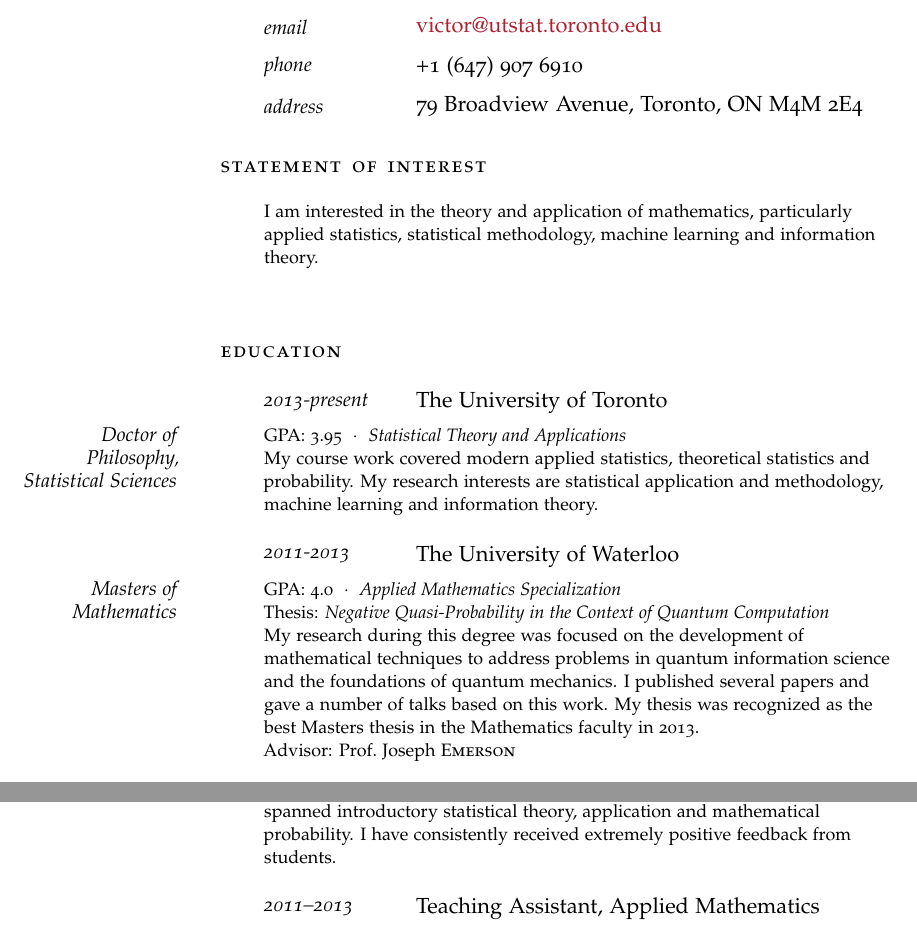
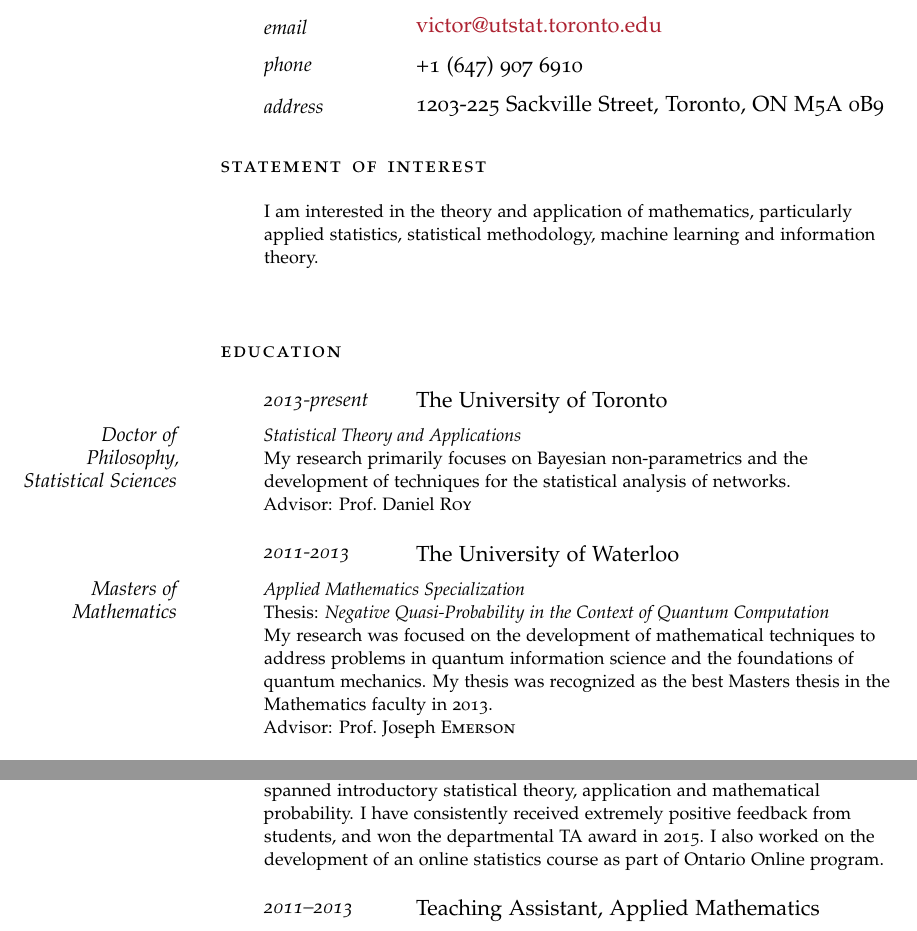
Before and after one commit to vveitch/cv, a LaTeX CV (vveitch_cv.tex): two parts of page 1 of 2 before the commit and two parts of page 1 of 3 after it, joined at a grey line, cut so that both start at the same text. Compiled offline with pdfLaTeX; a missing font is replaced by an installed copy or a similar font; an older LaTeX class or package is replaced by its successor.

Commit message:
various cv updates

```diff
--- a/vveitch_cv.tex
+++ b/vveitch_cv.tex
@@ -54,6 +54,9 @@
 \kern-.125emX\@}
 \makeatother
 %end fucking around ---------------------------------------------------------------------
+
+%remove date from end of cv
+\date{}
 
 %----------------------------------------------------------------------------------------
 
@@ -77,7 +80,7 @@
 
 \NewEntry{phone}{+1 (647) 907 6910} % Phone number(s)
 
-\NewEntry{address}{79 Broadview Avenue, Toronto, ON M4M 2E4} % Phone number(s)
+\NewEntry{address}{1203-225 Sackville Street, Toronto, ON M5A 0B9} % Phone number(s)
 
 \vspace{1em} % Extra white space between the personal information section and goal
 
@@ -93,16 +96,17 @@
 
 \NewEntry{2013-present}{The University of Toronto}
 
-\Description{\MarginText{Doctor of Philosophy, Statistical Sciences}GPA: 3.95\ \ $\cdotp$\ \ \textit{Statistical Theory and Applications}\newline
-My course work covered modern applied statistics, theoretical statistics and probability. My research interests are statistical application and methodology, machine learning and information theory.}
+\Description{\MarginText{Doctor of Philosophy, Statistical Sciences}\textit{Statistical Theory and Applications}\newline
+My research primarily focuses on Bayesian non-parametrics and the development of techniques for the statistical analysis of networks.\newline
+Advisor: Prof.~Daniel \textsc{Roy}}
 
 %------------------------------------------------
 
 \NewEntry{2011-2013}{The University of Waterloo}
 
-\Description{\MarginText{Masters of Mathematics}GPA: 4.0\ \ $\cdotp$\ \ \textit{Applied Mathematics Specialization}\newline
+\Description{\MarginText{Masters of Mathematics}\textit{Applied Mathematics Specialization}\newline
 Thesis: \textit{Negative Quasi-Probability in the Context of Quantum Computation}\newline
-My research during this degree was focused on the development of mathematical techniques to address problems in quantum information science and the foundations of quantum mechanics. I published several papers and gave a number of talks based on this work. My thesis was recognized as the best Masters thesis in the Mathematics faculty in 2013. \newline
+My research was focused on the development of mathematical techniques to address problems in quantum information science and the foundations of quantum mechanics. My thesis was recognized as the best Masters thesis in the Mathematics faculty in 2013. \newline
 Advisor: Prof.~Joseph \textsc{Emerson}}
 %------------------------------------------------
 
@@ -123,9 +127,11 @@
 
 \noindent\spacedlowsmallcaps{Work Experience}\vspace{1em}
 
+%TODO: add the ontario online stuff
+
 \NewEntry{2013--Present}{Teaching Assistant, Statistical Sciences}
 
-\Description{\MarginText{University of Toronto}Duties included planning and running tutorial sessions for between 15 and 200 students, preparing assignment and test questions and solutions, providing individual instruction during office hours and grading. Courses TA'd have spanned introductory statistical theory, application and mathematical probability. I have consistently received extremely positive feedback from students.
+\Description{\MarginText{University of Toronto}Duties included planning and running tutorial sessions for between 15 and 200 students, preparing assignment and test questions and solutions, providing individual instruction during office hours and grading. Courses TA'd have spanned introductory statistical theory, application and mathematical probability. I have consistently received extremely positive feedback from students, and won the departmental TA award in 2015. I also worked on the development of an online statistics course as part of Ontario Online program.
 }
 
 %------------------------------------------------
```
Also changed, not shown: vveitch_cv.tex (24 more changed lines).
